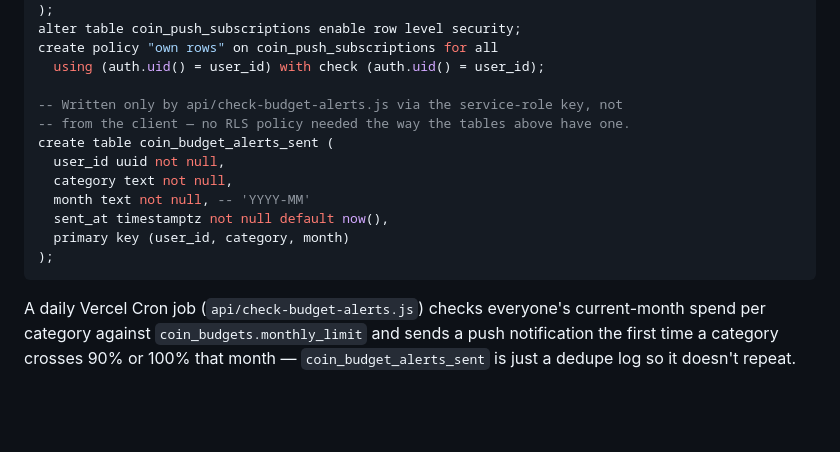
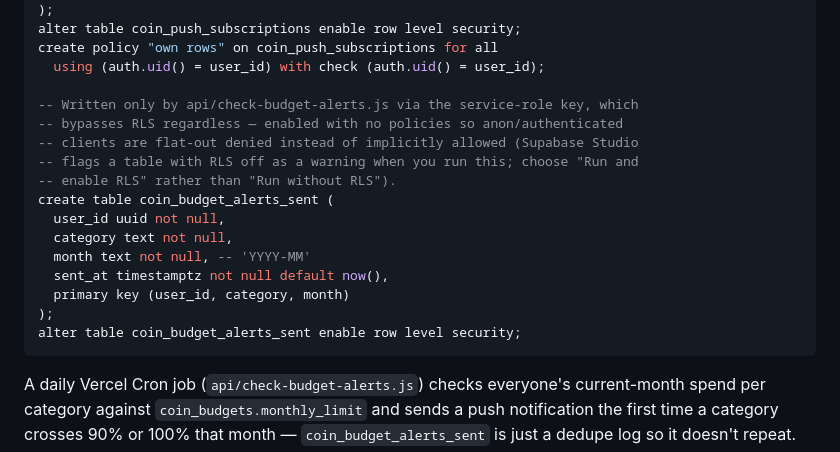
Before and after one commit to alxkim97/coin, a Markdown page: SUPABASE-SETUP.md, the part around the change. Drawn GitHub-style; blank space fills up the shorter version.

Commit message:
Document enabling RLS on coin_budget_alerts_sent
Supabase Studio flags creating a table with RLS off, even with no
client-side access pattern intended — enabling it with zero policies
achieves the same "service-role only" result while getting a clean
default-deny instead of a linter warning. Matches what was actually run.

Co-Authored-By: Claude Sonnet 5 <noreply@anthropic.com>

````diff
--- a/SUPABASE-SETUP.md
+++ b/SUPABASE-SETUP.md
@@ -236,8 +236,11 @@ alter table coin_push_subscriptions enable row level security;
 create policy "own rows" on coin_push_subscriptions for all
   using (auth.uid() = user_id) with check (auth.uid() = user_id);
 
--- Written only by api/check-budget-alerts.js via the service-role key, not
--- from the client — no RLS policy needed the way the tables above have one.
+-- Written only by api/check-budget-alerts.js via the service-role key, which
+-- bypasses RLS regardless — enabled with no policies so anon/authenticated
+-- clients are flat-out denied instead of implicitly allowed (Supabase Studio
+-- flags a table with RLS off as a warning when you run this; choose "Run and
+-- enable RLS" rather than "Run without RLS").
 create table coin_budget_alerts_sent (
   user_id uuid not null,
   category text not null,
@@ -245,6 +248,7 @@ create table coin_budget_alerts_sent (
   sent_at timestamptz not null default now(),
   primary key (user_id, category, month)
 );
+alter table coin_budget_alerts_sent enable row level security;
 ```
 
 A daily Vercel Cron job (`api/check-budget-alerts.js`) checks everyone's current-month spend per category against `coin_budgets.monthly_limit` and sends a push notification the first time a category crosses 90% or 100% that month — `coin_budget_alerts_sent` is just a dedupe log so it doesn't repeat.
````
